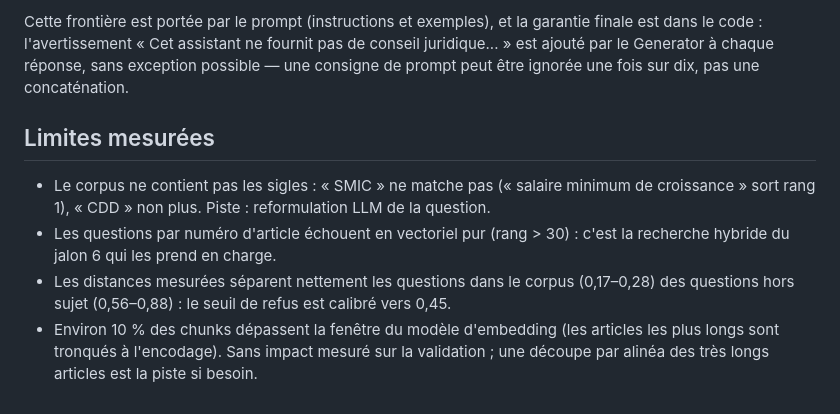
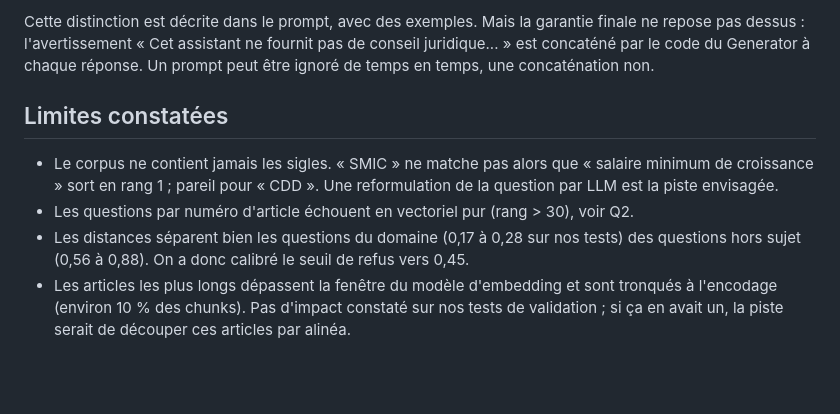
Before and after one commit to FaridBenamara/ProjetFinal_RAG_MD5, a Markdown page: README.md, the part around one of its changes. Rendered like a GitHub page; blank space fills up the shorter version.

Commit message:
docs(readme): relecture, ton plus direct

```diff
--- a/README.md
+++ b/README.md
@@ -98,17 +99,18 @@ de trancher le cas particulier et oriente vers un avocat ou l'inspection du trav
 
-Cette frontière est portée par le prompt (instructions et exemples), et la garantie
-finale est dans le code : l'avertissement « Cet assistant ne fournit pas de conseil
-juridique... » est ajouté par le Generator à chaque réponse, sans exception possible —
-une consigne de prompt peut être ignorée une fois sur dix, pas une concaténation.
+Cette distinction est décrite dans le prompt, avec des exemples. Mais la garantie
+finale ne repose pas dessus : l'avertissement « Cet assistant ne fournit pas de conseil
+juridique... » est concaténé par le code du Generator à chaque réponse. Un prompt peut
+être ignoré de temps en temps, une concaténation non.
 
-## Limites mesurées
+## Limites constatées
 
-- Le corpus ne contient pas les sigles : « SMIC » ne matche pas (« salaire minimum de
-  croissance » sort rang 1), « CDD » non plus. Piste : reformulation LLM de la question.
-- Les questions par numéro d'article échouent en vectoriel pur (rang > 30) : c'est la
-  recherche hybride du jalon 6 qui les prend en charge.
-- Les distances mesurées séparent nettement les questions dans le corpus (0,17–0,28)
-  des questions hors sujet (0,56–0,88) : le seuil de refus est calibré vers 0,45.
-- Environ 10 % des chunks dépassent la fenêtre du modèle d'embedding (les articles
-  les plus longs sont tronqués à l'encodage). Sans impact mesuré sur la validation ;
-  une découpe par alinéa des très longs articles est la piste si besoin.
+- Le corpus ne contient jamais les sigles. « SMIC » ne matche pas alors que « salaire
+  minimum de croissance » sort en rang 1 ; pareil pour « CDD ». Une reformulation de la
+  question par LLM est la piste envisagée.
+- Les questions par numéro d'article échouent en vectoriel pur (rang > 30), voir Q2.
+- Les distances séparent bien les questions du domaine (0,17 à 0,28 sur nos tests) des
+  questions hors sujet (0,56 à 0,88). On a donc calibré le seuil de refus vers 0,45.
+- Les articles les plus longs dépassent la fenêtre du modèle d'embedding et sont
+  tronqués à l'encodage (environ 10 % des chunks). Pas d'impact constaté sur nos tests
+  de validation ; si ça en avait un, la piste serait de découper ces articles par
+  alinéa.
```
Also changed, not shown: other parts of README.md (+55 -54 lines).
